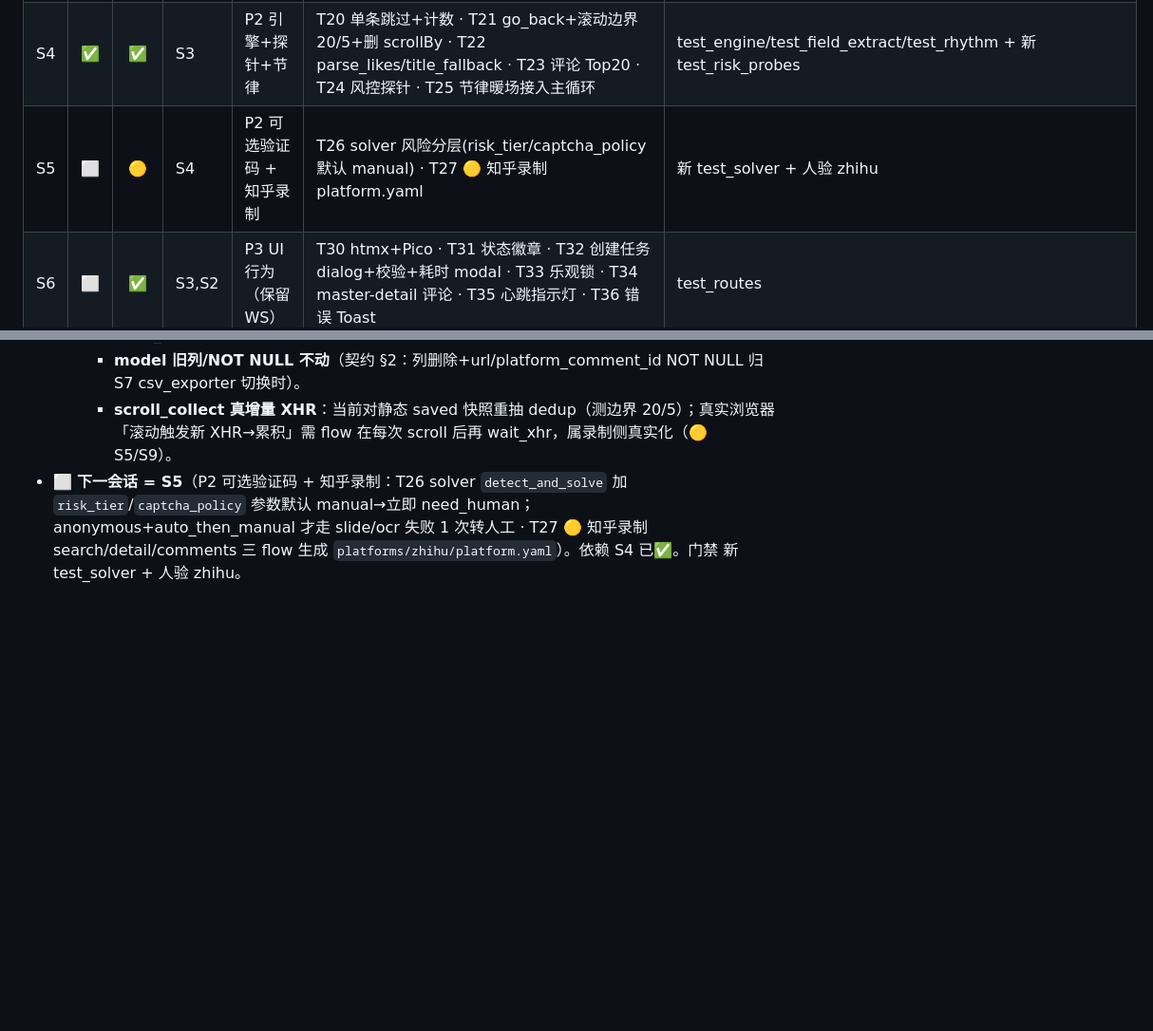
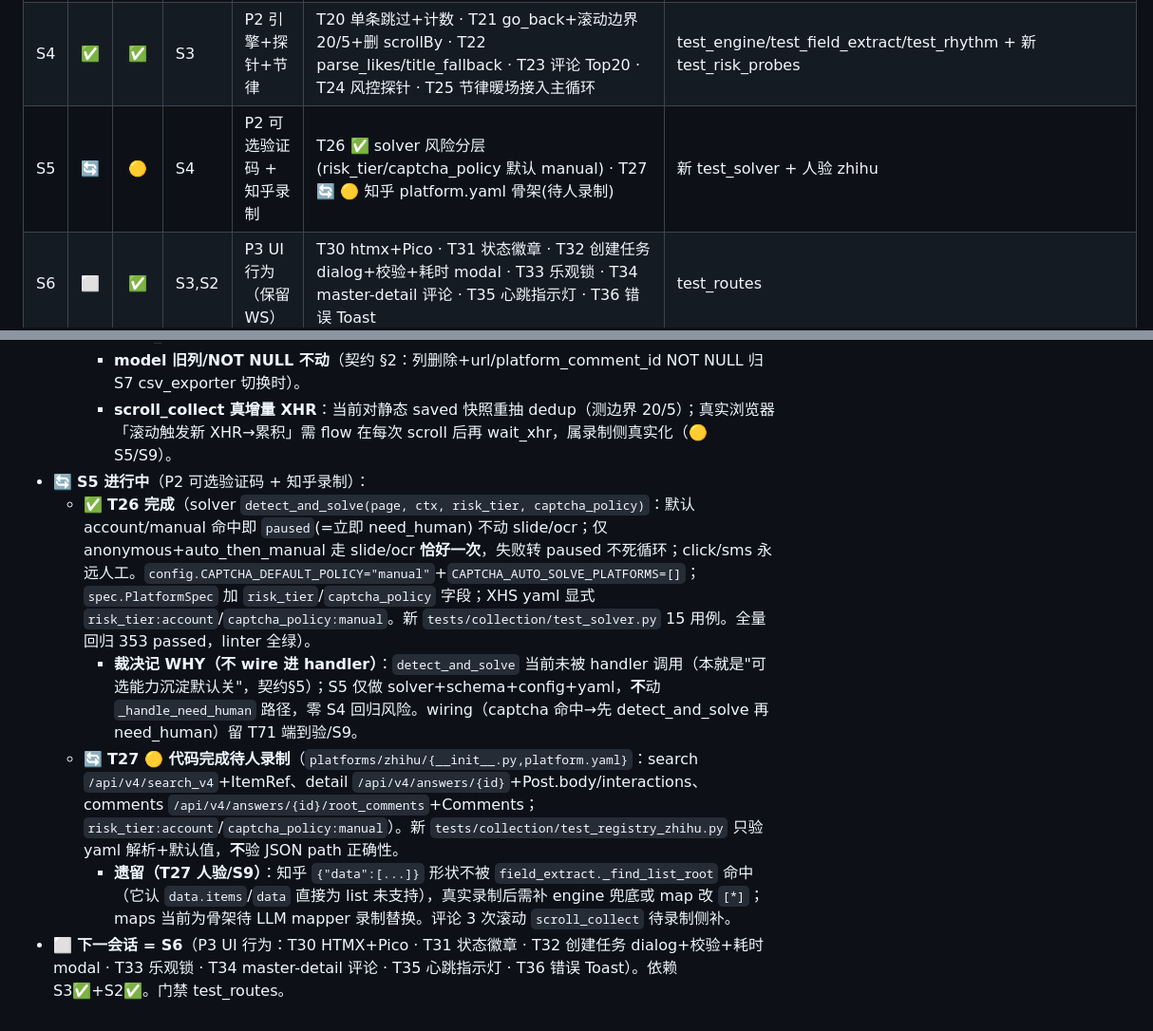
Before and after one commit to graysong001/semilabs-hone, a Markdown page: docs/PRD_ALIGN_TASKS.md, 2 parts joined by grey strips. Shown at 95% size. Rendered like a GitHub page; blank space fills up the shorter version.

Commit message:
docs: S5 进度回写 (T26 ✅ / T27 🔄 🟡) + 下一会话指向 S6
Co-Authored-By: Claude <noreply@anthropic.com>

```diff
--- a/docs/PRD_ALIGN_TASKS.md
+++ b/docs/PRD_ALIGN_TASKS.md
@@ -117,7 +117,7 @@
 | S2 | ✅ | ✅ | S1 | P0 IPC/安全 wiring | T05 server 读后即焚+坏文件+心跳+control 分发 · T06 心跳看门狗 30s→paused · T07 单任务并发锁 · T08 cdp 端口冲突 · T09 约束 linter 扩展 | test_ipc/test_routes/test_cdp/check_constraints |
 | S3 | ✅ | ✅ | S2 | P1 数据模型对齐 | T10 WAL · T11-T13 collection_* 三表原地改名(UUID+UNIQUE+metrics_json+publish_time VARCHAR) · T14 repository upsert · T15 schemas 校验 | test_models/test_routes |
 | S4 | ✅ | ✅ | S3 | P2 引擎+探针+节律 | T20 单条跳过+计数 · T21 go_back+滚动边界20/5+删 scrollBy · T22 parse_likes/title_fallback · T23 评论 Top20 · T24 风控探针 · T25 节律暖场接入主循环 | test_engine/test_field_extract/test_rhythm + 新 test_risk_probes |
-| S5 | ⬜ | 🟡 | S4 | P2 可选验证码 + 知乎录制 | T26 solver 风险分层(risk_tier/captcha_policy 默认 manual) · T27 🟡 知乎录制 platform.yaml | 新 test_solver + 人验 zhihu |
+| S5 | 🔄 | 🟡 | S4 | P2 可选验证码 + 知乎录制 | T26 ✅ solver 风险分层(risk_tier/captcha_policy 默认 manual) · T27 🔄 🟡 知乎 platform.yaml 骨架(待人录制) | 新 test_solver + 人验 zhihu |
 | S6 | ⬜ | ✅ | S3,S2 | P3 UI 行为（保留 WS） | T30 htmx+Pico · T31 状态徽章 · T32 创建任务 dialog+校验+耗时 modal · T33 乐观锁 · T34 master-detail 评论 · T35 心跳指示灯 · T36 错误 Toast | test_routes |
 | S7 | ⬜ | ✅ | S3 | P4 CSV 宽表 | T40 宽表重写(10 中文表头+utf-8-sig+转义) · T41 导出路由+空数据防御 | test_csv_export/test_routes |
 | S8 | ⬜ | ✅ | S4-S7 | P5 测试门禁 | T50 PRD §8 全部 BDD 落 pytest · T51 覆盖率 ≥85% | tests/prd_bdd/ + cov 门 |
@@ -255,4 +255,9 @@ S1 → S2 → S3 → S4 → S5(🟡) → S6 → S7 → S8 → S9(🟡/❌)
     - **评论 3 次滚动加载**：T23「最多 3 次滚动」语义落在 comments flow 的 `scroll_collect`(max_scrolls=3)；engine 已支持，XHS comments flow yaml 未加 scroll_collect 步骤（录制侧，🟡 S5/T27 知乎录制时统一补）。
     - **model 旧列/NOT NULL 不动**（契约 §2：列删除+url/platform_comment_id NOT NULL 归 S7 csv_exporter 切换时）。
     - **scroll_collect 真增量 XHR**：当前对静态 saved 快照重抽 dedup（测边界 20/5）；真实浏览器「滚动触发新 XHR→累积」需 flow 在每次 scroll 后再 wait_xhr，属录制侧真实化（🟡 S5/S9）。
-- ⬜ **下一会话 = S5**（P2 可选验证码 + 知乎录制：T26 solver `detect_and_solve` 加 `risk_tier`/`captcha_policy` 参数默认 manual→立即 need_human；anonymous+auto_then_manual 才走 slide/ocr 失败 1 次转人工 · T27 🟡 知乎录制 search/detail/comments 三 flow 生成 `platforms/zhihu/platform.yaml`）。依赖 S4 已✅。门禁 新 test_solver + 人验 zhihu。
+- 🔄 **S5 进行中**（P2 可选验证码 + 知乎录制）：
+  - ✅ **T26 完成**（solver `detect_and_solve(page, ctx, risk_tier, captcha_policy)`：默认 account/manual 命中即 `paused`(=立即 need_human) 不动 slide/ocr；仅 anonymous+auto_then_manual 走 slide/ocr **恰好一次**，失败转 paused 不死循环；click/sms 永远人工。`config.CAPTCHA_DEFAULT_POLICY="manual"`+`CAPTCHA_AUTO_SOLVE_PLATFORMS=[]`；`spec.PlatformSpec` 加 `risk_tier`/`captcha_policy` 字段；XHS yaml 显式 `risk_tier:account`/`captcha_policy:manual`。新 `tests/collection/test_solver.py` 15 用例。全量回归 353 passed，linter 全绿）。
+    - **裁决记 WHY（不 wire 进 handler）**：`detect_and_solve` 当前未被 handler 调用（本就是"可选能力沉淀默认关"，契约§5）；S5 仅做 solver+schema+config+yaml，**不**动 `_handle_need_human` 路径，零 S4 回归风险。wiring（captcha 命中→先 detect_and_solve 再 need_human）留 T71 端到验/S9。
+  - 🔄 **T27 🟡 代码完成待人录制**（`platforms/zhihu/{__init__.py,platform.yaml}`：search `/api/v4/search_v4`+ItemRef、detail `/api/v4/answers/{id}`+Post.body/interactions、comments `/api/v4/answers/{id}/root_comments`+Comments；`risk_tier:account`/`captcha_policy:manual`）。新 `tests/collection/test_registry_zhihu.py` 只验 yaml 解析+默认值，**不**验 JSON path 正确性。
+    - **遗留（T27 人验/S9）**：知乎 `{"data":[...]}` 形状不被 `field_extract._find_list_root` 命中（它认 `data.items`/`data` 直接为 list 未支持），真实录制后需补 engine 兜底或 map 改 `[*]`；maps 当前为骨架待 LLM mapper 录制替换。评论 3 次滚动 `scroll_collect` 待录制侧补。
+- ⬜ **下一会话 = S6**（P3 UI 行为：T30 HTMX+Pico · T31 状态徽章 · T32 创建任务 dialog+校验+耗时 modal · T33 乐观锁 · T34 master-detail 评论 · T35 心跳指示灯 · T36 错误 Toast）。依赖 S3✅+S2✅。门禁 test_routes。
```
Also changed, not shown: other parts of docs/PRD_ALIGN_TASKS.md (+1 -1 lines).
